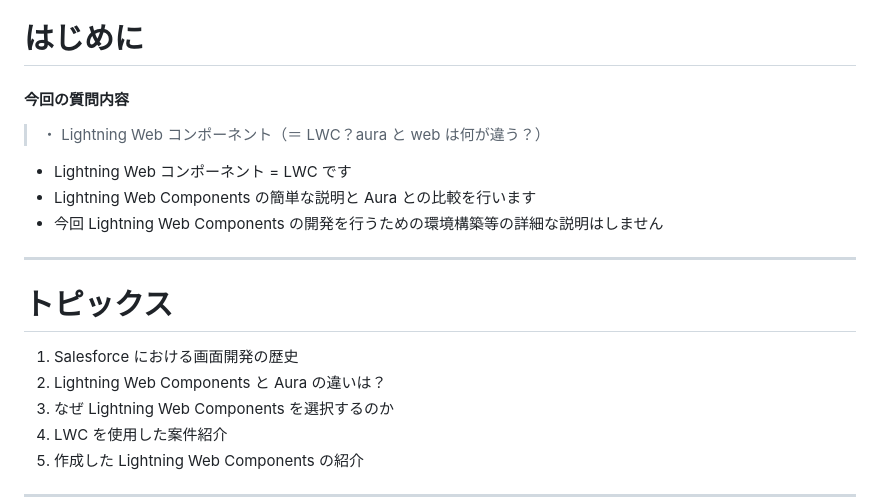
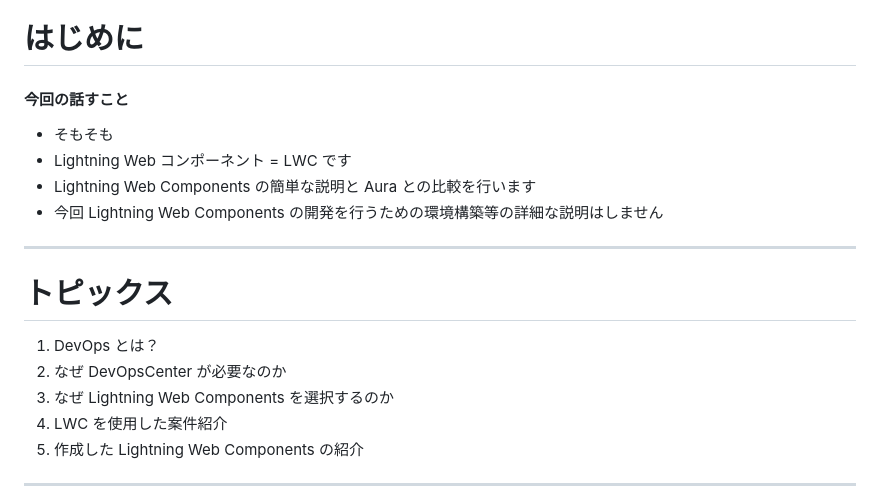
Before and after one commit to tkonishi5515/devopsCenter, a Markdown page: contents/ja/index.md, the part around the change. Rendered like a GitHub page.

Commit message:
スライド更新

```diff
--- a/contents/ja/index.md
+++ b/contents/ja/index.md
@@ -24,10 +24,9 @@ theme: freud
 
 # はじめに
 
-#### 今回の質問内容
+#### 今回の話すこと
 
-> ・ Lightning Web コンポーネント（＝ LWC？aura と web は何が違う？）
-
+- そもそも
 - Lightning Web コンポーネント = LWC です
 - Lightning Web Components の簡単な説明と Aura との比較を行います
 - 今回 Lightning Web Components の開発を行うための環境構築等の詳細な説明はしません
@@ -36,8 +35,8 @@ theme: freud
 
 # トピックス
 
-1. Salesforce における画面開発の歴史
-2. Lightning Web Components と Aura の違いは？
+1. DevOps とは？
+2. なぜ DevOpsCenter が必要なのか
 3. なぜ Lightning Web Components を選択するのか
 4. LWC を使用した案件紹介
 5. 作成した Lightning Web Components の紹介
```
